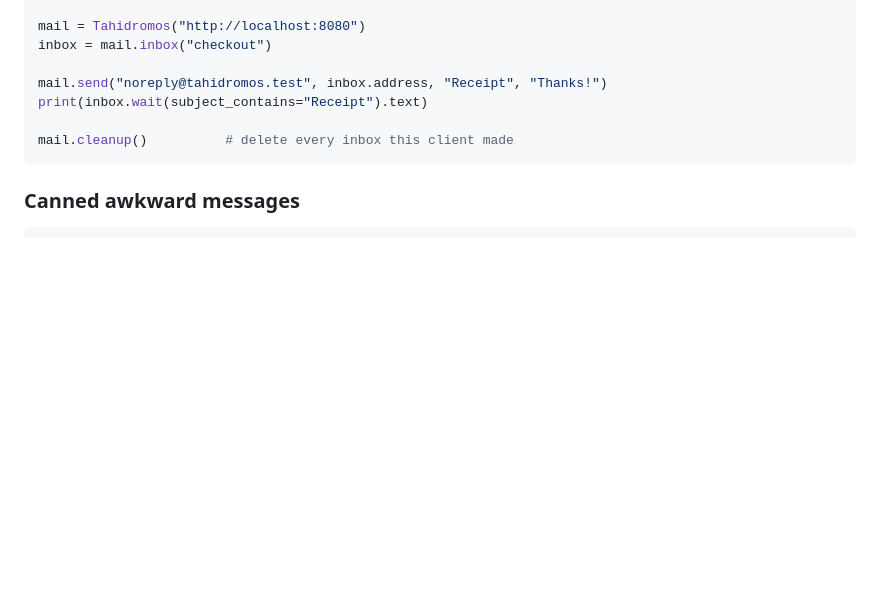
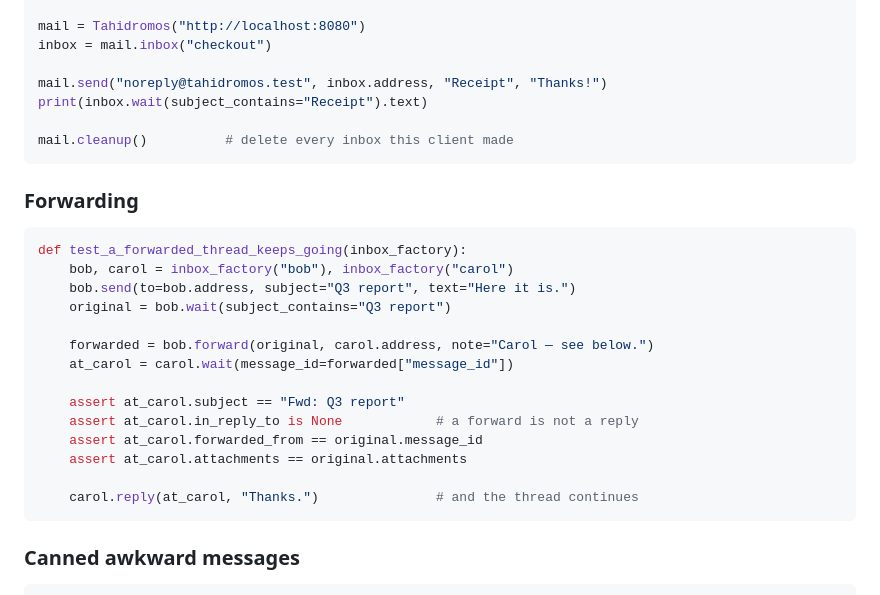
Before and after one commit to pamfilico/tahidromos, a Markdown page: clients/python/README.md, the part around the change. Rendered like a GitHub page; blank space fills up the shorter version.

````diff
--- a/clients/python/README.md
+++ b/clients/python/README.md
@@ -78,6 +78,25 @@ print(inbox.wait(subject_contains="Receipt").text)
 mail.cleanup()          # delete every inbox this client made
 ```
 
+### Forwarding
+
+```python
+def test_a_forwarded_thread_keeps_going(inbox_factory):
+    bob, carol = inbox_factory("bob"), inbox_factory("carol")
+    bob.send(to=bob.address, subject="Q3 report", text="Here it is.")
+    original = bob.wait(subject_contains="Q3 report")
+
+    forwarded = bob.forward(original, carol.address, note="Carol — see below.")
+    at_carol = carol.wait(message_id=forwarded["message_id"])
+
+    assert at_carol.subject == "Fwd: Q3 report"
+    assert at_carol.in_reply_to is None            # a forward is not a reply
+    assert at_carol.forwarded_from == original.message_id
+    assert at_carol.attachments == original.attachments
+
+    carol.reply(at_carol, "Thanks.")               # and the thread continues
+```
+
 ### Canned awkward messages
 
 ```python
````
Also changed, not shown: README.md (+52 -2 lines), clients/node/README.md (+15 -0 lines), docs/screenshots/forward.png (added), 12 other files.
